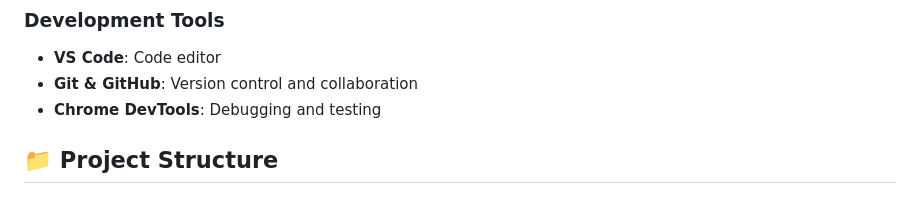
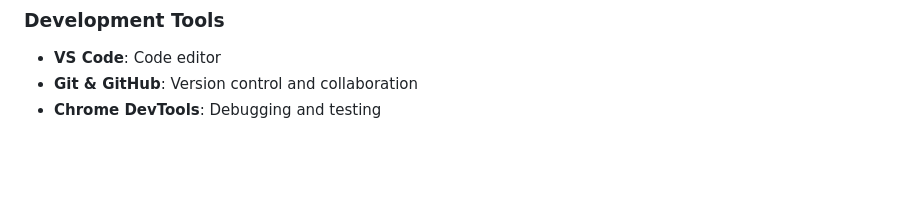
Before and after one commit to mohamadaqiel-blip/budget_tracker, a Markdown page: README.md, the part around the change. Rendered like a GitHub page; blank space fills up the shorter version.

Commit message:
Remove Project Structure section from README

```diff
--- a/README.md
+++ b/README.md
@@ -79,5 +79,3 @@ A modern, user-friendly web application for tracking personal finances with deta
 - **VS Code**: Code editor
 - **Git & GitHub**: Version control and collaboration
 - **Chrome DevTools**: Debugging and testing
-
-## 📁 Project Structure
```
